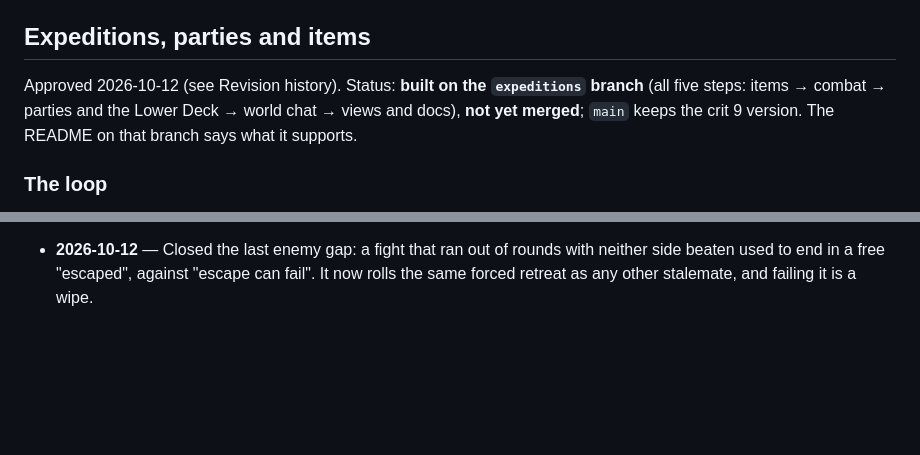
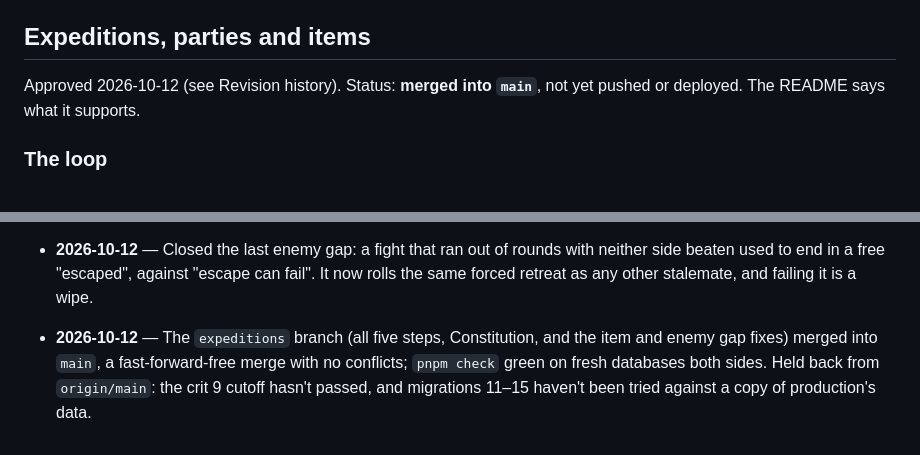
Before and after one commit to comp4020-agentic-coding-studio/comp4020-final-xuwancheng62-lab, a Markdown page: PLAN.md, 2 parts joined by grey strips. Rendered like a GitHub page; blank space fills up the shorter version.

Commit message:
Mark expeditions merged into main in PLAN.md
Co-Authored-By: Claude Sonnet 5 <noreply@anthropic.com>

```diff
--- a/PLAN.md
+++ b/PLAN.md
@@ -604,10 +604,8 @@ over a merged state (the members' records, the party's marks, owner
 
 ## Expeditions, parties and items
 
-Approved 2026-10-12 (see Revision history). Status: **built on the
-`expeditions` branch** (all five steps: items → combat → parties and the
-Lower Deck → world chat → views and docs), **not yet merged**; `main` keeps
-the crit 9 version. The README on that branch says what it supports.
+Approved 2026-10-12 (see Revision history). Status: **merged into `main`**,
+not yet pushed or deployed. The README says what it supports.
 
 ### The loop
 
@@ -1166,3 +1164,8 @@ off-app notifications, leaderboards, multi-machine, starvation penalties.
   with neither side beaten used to end in a free "escaped", against "escape
   can fail". It now rolls the same forced retreat as any other stalemate,
   and failing it is a wipe.
+- **2026-10-12** — The `expeditions` branch (all five steps, Constitution,
+  and the item and enemy gap fixes) merged into `main`, a fast-forward-free
+  merge with no conflicts; `pnpm check` green on fresh databases both sides.
+  Held back from `origin/main`: the crit 9 cutoff hasn't passed, and
+  migrations 11–15 haven't been tried against a copy of production's data.
```
